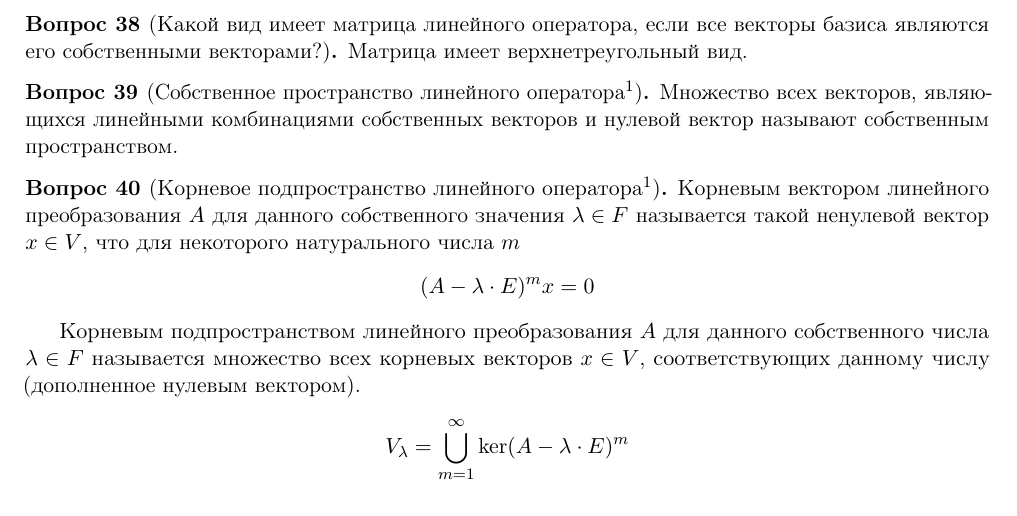
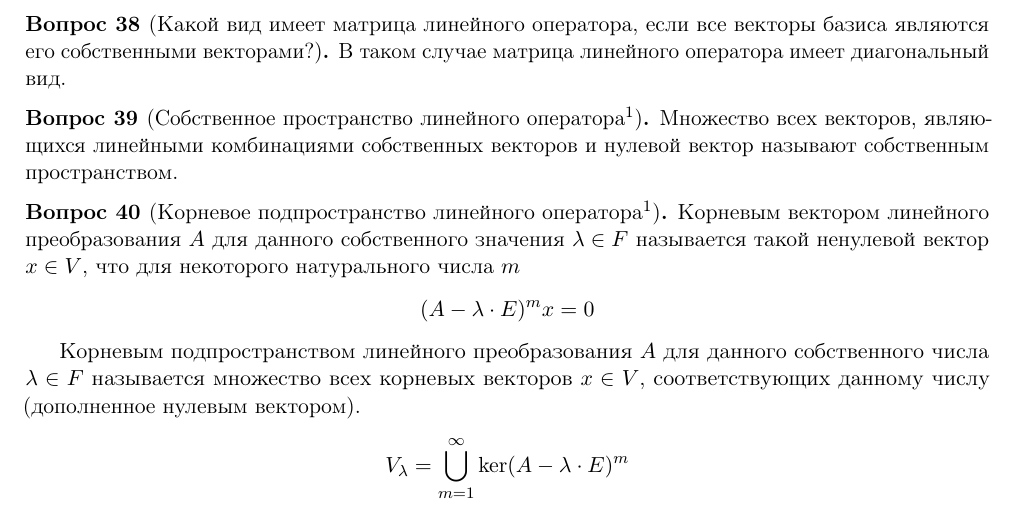
Before and after one commit to monory/openLaTeX, a LaTeX document (Linear Algebra/colloquium_spring_2015.tex): part of page 5 of 8, cut so that both start at the same text. Compiled offline with pdfLaTeX.

Commit message:
Исправил ошибку в вопросе 38 (спасибо Воробьёвой Соне)

```diff
--- a/Linear Algebra/colloquium_spring_2015.tex
+++ b/Linear Algebra/colloquium_spring_2015.tex
@@ -380,7 +380,7 @@
 
 
 \begin{question}[Какой вид имеет матрица линейного оператора, если все векторы базиса являются его собственными векторами?]
-Матрица имеет верхнетреугольный вид.
+В таком случае матрица линейного оператора имеет диагональный вид.
 \end{question}
 
 
```
Also changed, not shown: Linear Algebra/colloquium_spring_2015.pdf.
